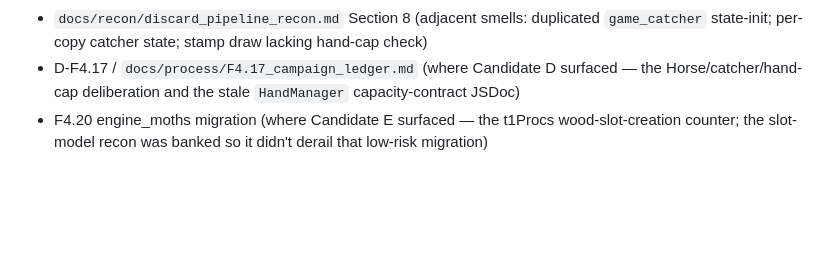
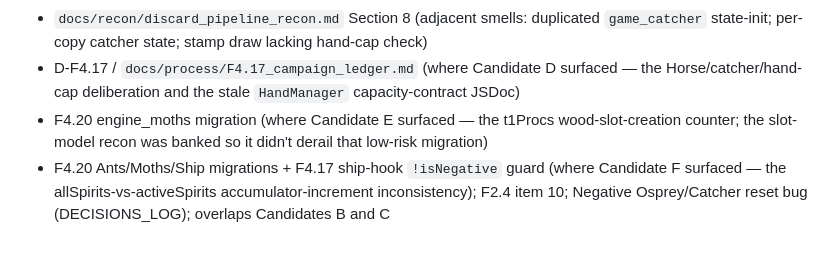
Before and after one commit to robertsunho/hanafuda-deckbuilder, a Markdown page: docs/process/PHASE4_consolidation_candidates.md, the part around one of its changes. Rendered like a GitHub page; blank space fills up the shorter version.

Commit message:
docs: add Candidate F — accumulator-engine negative-iteration consistency audit
Co-Authored-By: Claude Opus 4.8 (1M context) <noreply@anthropic.com>

```diff
--- a/docs/process/PHASE4_consolidation_candidates.md
+++ b/docs/process/PHASE4_consolidation_candidates.md
@@ -208,3 +284,6 @@ trap the discard recon caught with the stale hex_51 "bypasses everything" premis
   Horse/catcher/hand-cap deliberation and the stale `HandManager` capacity-contract JSDoc)
 - F4.20 engine_moths migration (where Candidate E surfaced — the t1Procs wood-slot-creation
   counter; the slot-model recon was banked so it didn't derail that low-risk migration)
+- F4.20 Ants/Moths/Ship migrations + F4.17 ship-hook `!isNegative` guard (where Candidate F
+  surfaced — the allSpirits-vs-activeSpirits accumulator-increment inconsistency); F2.4 item 10;
+  Negative Osprey/Catcher reset bug (DECISIONS_LOG); overlaps Candidates B and C
```
Also changed, not shown: other parts of docs/process/PHASE4_consolidation_candidates.md (+76 -0 lines).
